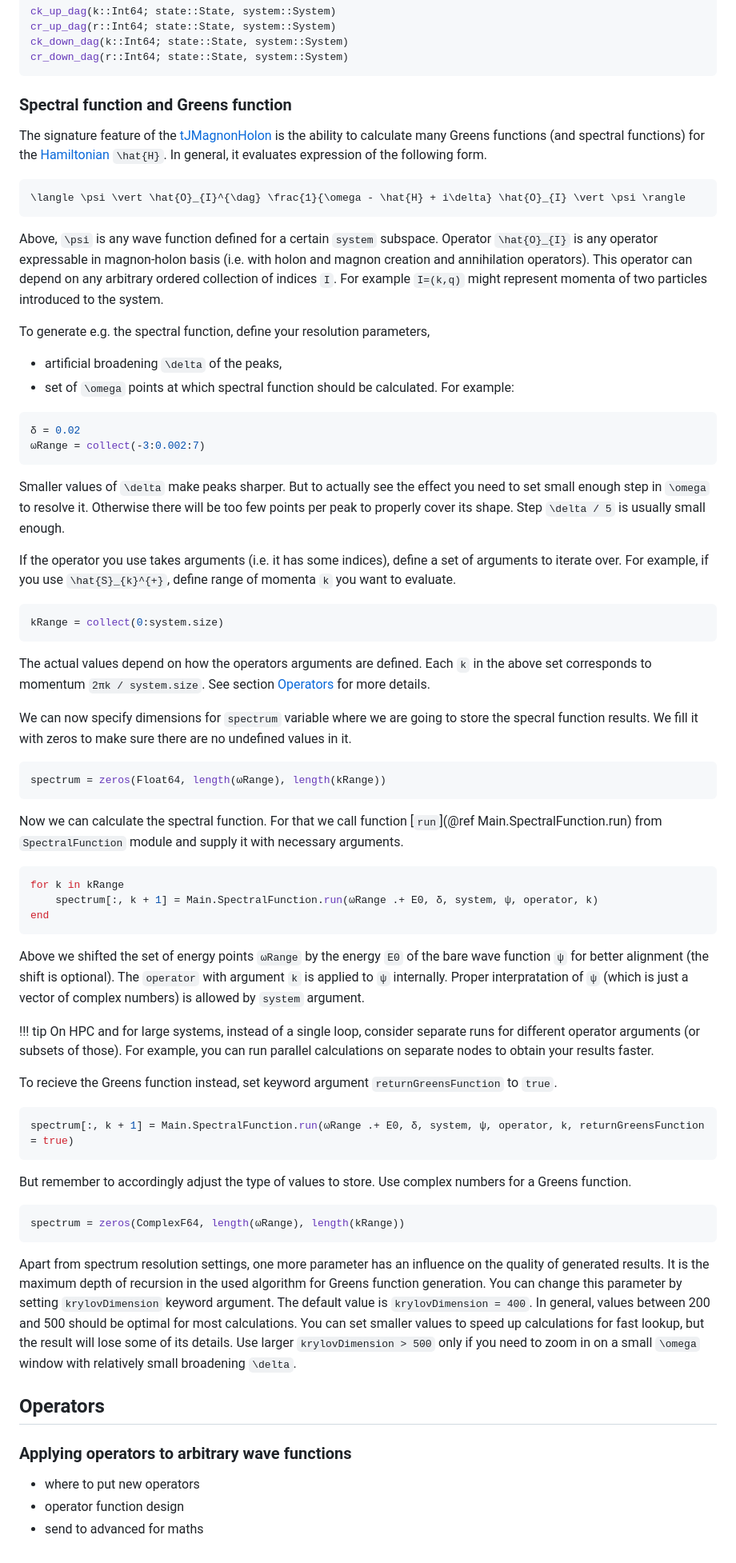
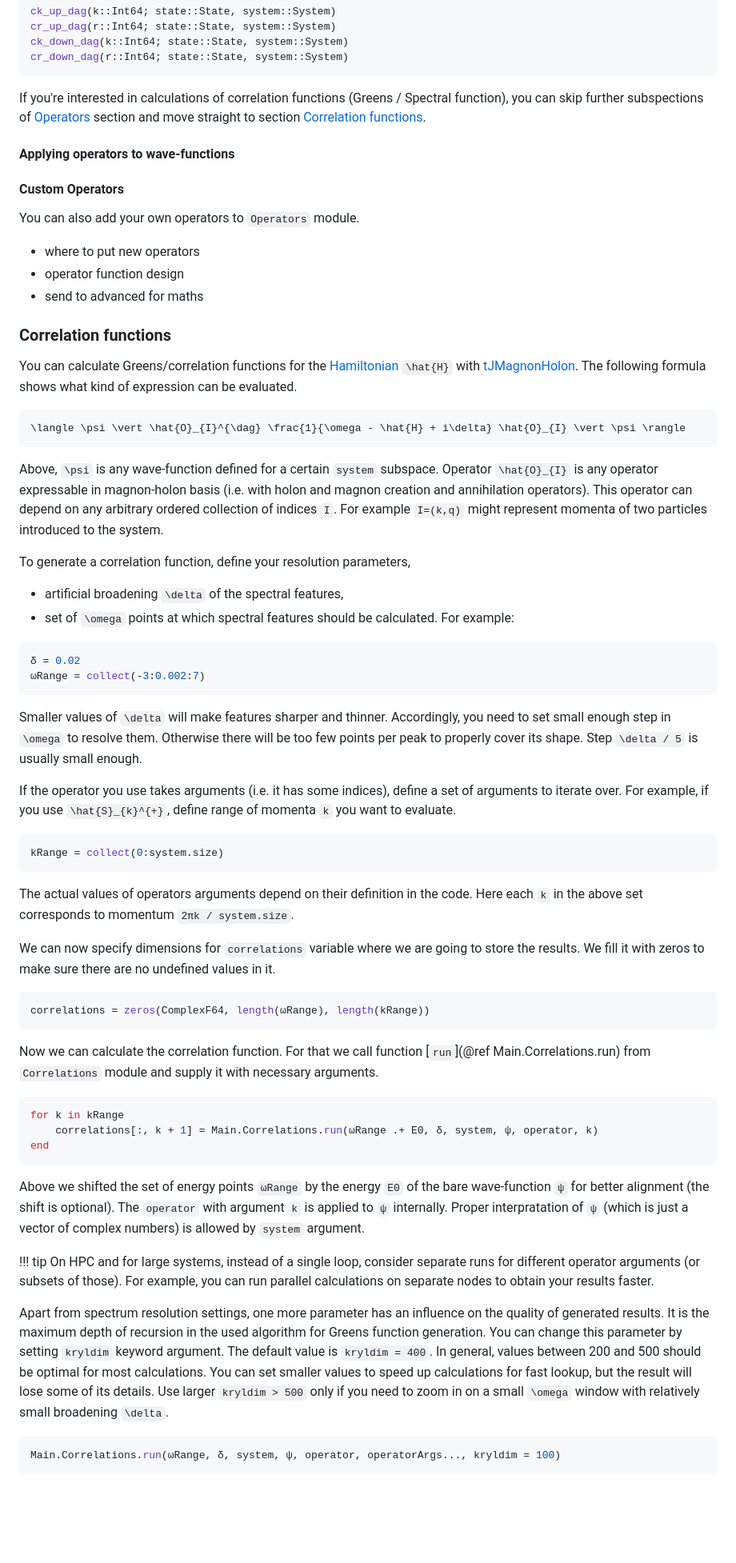
Before and after one commit to pwrzosek/tJMagnonHolon, a Markdown page: docs/src/guide.md, the part around one of its changes. Shown at 80% size. GitHub-like rendering; blank space fills up the shorter version.

Commit message:
Update guide.md
Documentation adjustments.

Start Operators

````diff
--- a/docs/src/guide.md
+++ b/docs/src/guide.md
@@ -254,25 +257,40 @@ ck_down_dag(k::Int64; state::State, system::System)
 cr_down_dag(r::Int64; state::State, system::System)
 ```
 
-### Spectral function and Greens function
+If you're interested in calculations of correlation functions (Greens / Spectral function), you can skip further subspections of [Operators](@ref) section and move straight to section [Correlation functions](@ref).
 
-The signature feature of the [tJMagnonHolon](@ref) is the ability to calculate many Greens functions (and spectral functions) for the [Hamiltonian](@ref) ``\hat{H}``.
-In general, it evaluates expression of the following form.
+#### Applying operators to wave-functions
+
+
+
+#### Custom Operators
+
+You can also add your own operators to `Operators` module.
+
+- where to put new operators
+- operator function design
+- send to advanced for maths
+
+
+### Correlation functions
+
+You can calculate Greens/correlation functions for the [Hamiltonian](@ref) ``\hat{H}`` with [tJMagnonHolon](@ref).
+The following formula shows what kind of expression can be evaluated.
 ```math
 \langle \psi \vert \hat{O}_{I}^{\dag} \frac{1}{\omega - \hat{H} + i\delta} \hat{O}_{I} \vert \psi \rangle
 ```
-Above, ``\psi`` is any wave function defined for a certain `system` subspace. Operator ``\hat{O}_{I}`` is any operator expressable in magnon-holon basis (i.e. with holon and magnon creation and annihilation operators).
+Above, ``\psi`` is any wave-function defined for a certain `system` subspace. Operator ``\hat{O}_{I}`` is any operator expressable in magnon-holon basis (i.e. with holon and magnon creation and annihilation operators).
 This operator can depend on any arbitrary ordered collection of indices ``I``. For example ``I=(k,q)`` might represent momenta of two particles introduced to the system.
 
-To generate e.g. the spectral function, define your resolution parameters,
-- artificial broadening ``\delta`` of the peaks,
-- set of ``\omega`` points at which spectral function should be calculated.
+To generate a correlation function, define your resolution parameters,
+- artificial broadening ``\delta`` of the spectral features,
+- set of ``\omega`` points at which spectral features should be calculated.
 For example:
 ```Julia
 δ = 0.02
 ωRange = collect(-3:0.002:7)
 ```
-Smaller values of ``\delta`` make peaks sharper. But to actually see the effect you need to set small enough step in ``\omega`` to resolve it.
+Smaller values of ``\delta`` will make features sharper and thinner. Accordingly, you need to set small enough step in ``\omega`` to resolve them.
 Otherwise there will be too few points per peak to properly cover its shape. Step ``\delta / 5`` is usually small enough.
 
 If the operator you use takes arguments (i.e. it has some indices), define a set of arguments to iterate over.
@@ -280,46 +298,30 @@ For example, if you use ``\hat{S}_{k}^{+}``, define range of momenta ``k`` you w
 ```Julia
 kRange = collect(0:system.size)
 ```
-The actual values depend on how the operators arguments are defined. Each ``k`` in the above set corresponds to momentum `2πk / system.size`. See section [Operators](@ref) for more details.
+The actual values of operators arguments depend on their definition in the code. Here each ``k`` in the above set corresponds to momentum `2πk / system.size`.
 
-We can now specify dimensions for `spectrum` variable where we are going to store the specral function results. We fill it with zeros to make sure there are no undefined values in it.
+We can now specify dimensions for `correlations` variable where we are going to store the results. We fill it with zeros to make sure there are no undefined values in it.
 ```Julia
-spectrum = zeros(Float64, length(ωRange), length(kRange))
+correlations = zeros(ComplexF64, length(ωRange), length(kRange))
 ```
 
-Now we can calculate the spectral function. For that we call function [`run`](@ref Main.SpectralFunction.run) from `SpectralFunction` module and supply it with necessary arguments.
+Now we can calculate the correlation function. For that we call function [`run`](@ref Main.Correlations.run) from `Correlations` module and supply it with necessary arguments.
 ```Julia
 for k in kRange
-    spectrum[:, k + 1] = Main.SpectralFunction.run(ωRange .+ E0, δ, system, ψ, operator, k)
+    correlations[:, k + 1] = Main.Correlations.run(ωRange .+ E0, δ, system, ψ, operator, k)
 end
 ```
-Above we shifted the set of energy points `ωRange` by the energy `E0` of the bare wave function `ψ` for better alignment (the shift is optional).
+Above we shifted the set of energy points `ωRange` by the energy `E0` of the bare wave-function `ψ` for better alignment (the shift is optional).
 The `operator` with argument `k` is applied to `ψ` internally. Proper interpratation of `ψ` (which is just a vector of complex numbers) is allowed by `system` argument.
 
 !!! tip
     On HPC and for large systems, instead of a single loop, consider separate runs for different operator arguments (or subsets of those).
     For example, you can run parallel calculations on separate nodes to obtain your results faster.
 
-To recieve the Greens function instead, set keyword argument `returnGreensFunction` to `true`.
+Apart from spectrum resolution settings, one more parameter has an influence on the quality of generated results. It is the maximum depth of recursion in the used algorithm for
+Greens function generation. You can change this parameter by setting `kryldim` keyword argument. The default value is `kryldim = 400`.
+In general, values between 200 and 500 should be optimal for most calculations. You can set smaller values to speed up calculations for fast lookup, but the result will lose some of its details.
+Use larger `kryldim > 500` only if you need to zoom in on a small ``\omega`` window with relatively small broadening ``\delta``.
 ```Julia
-spectrum[:, k + 1] = Main.SpectralFunction.run(ωRange .+ E0, δ, system, ψ, operator, k, returnGreensFunction = true)
+Main.Correlations.run(ωRange, δ, system, ψ, operator, operatorArgs..., kryldim = 100)
 ```
-But remember to accordingly adjust the type of values to store. Use complex numbers for a Greens function.
-```Julia
-spectrum = zeros(ComplexF64, length(ωRange), length(kRange))
-```
-
-Apart from spectrum resolution settings, one more parameter has an influence on the quality of generated results. It is the maximum depth of recursion in the used algorithm for
-Greens function generation. You can change this parameter by setting `krylovDimension` keyword argument. The default value is `krylovDimension = 400`.
-In general, values between 200 and 500 should be optimal for most calculations. You can set smaller values to speed up calculations for fast lookup, but the result will lose some of its details.
-Use larger `krylovDimension > 500` only if you need to zoom in on a small ``\omega`` window with relatively small broadening ``\delta``.
-
-## Operators
-
-
-
-### Applying operators to arbitrary wave functions
-
-- where to put new operators
-- operator function design
-- send to advanced for maths
````
Also changed, not shown: other parts of docs/src/guide.md (+20 -17 lines).
